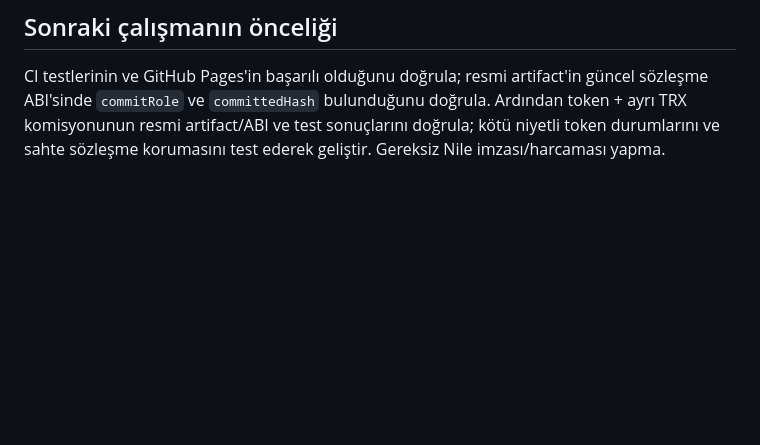
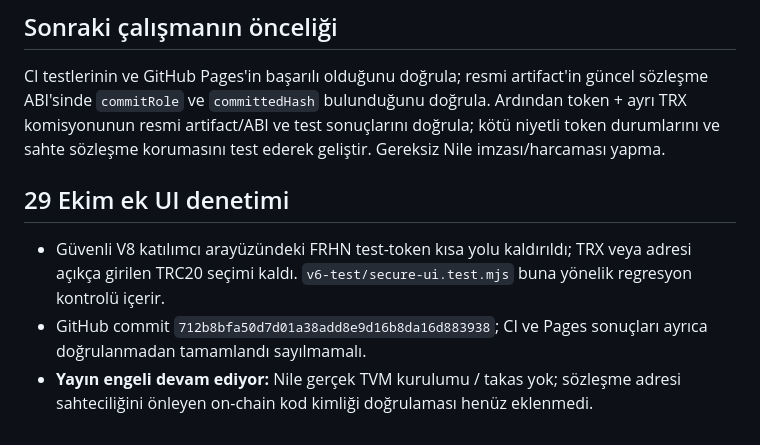
Before and after one commit to lefkosagirne1-oss/tron-takas-v3-test, a Markdown page: V8-RELEASE-GATE.md, the part around the change. Rendered like a GitHub page; blank space fills up the shorter version.

Commit message:
docs(v8): record FRHN UI cleanup and outstanding Nile release gates

```diff
--- a/V8-RELEASE-GATE.md
+++ b/V8-RELEASE-GATE.md
@@ -22,3 +22,9 @@ Bu dosya otomatik çalışmaların sonraki aşamaları için iç teknik nottur.
 ## Sonraki çalışmanın önceliği
 
 CI testlerinin ve GitHub Pages'in başarılı olduğunu doğrula; resmi artifact'in güncel sözleşme ABI'sinde `commitRole` ve `committedHash` bulunduğunu doğrula. Ardından token + ayrı TRX komisyonunun resmi artifact/ABI ve test sonuçlarını doğrula; kötü niyetli token durumlarını ve sahte sözleşme korumasını test ederek geliştir. Gereksiz Nile imzası/harcaması yapma.
+
+## 29 Ekim ek UI denetimi
+
+- Güvenli V8 katılımcı arayüzündeki FRHN test-token kısa yolu kaldırıldı; TRX veya adresi açıkça girilen TRC20 seçimi kaldı. `v6-test/secure-ui.test.mjs` buna yönelik regresyon kontrolü içerir.
+- GitHub commit `712b8bfa50d7d01a38add8e9d16b8da16d883938`; CI ve Pages sonuçları ayrıca doğrulanmadan tamamlandı sayılmamalı.
+- **Yayın engeli devam ediyor:** Nile gerçek TVM kurulumu / takas yok; sözleşme adresi sahteciliğini önleyen on-chain kod kimliği doğrulaması henüz eklenmedi.
```
